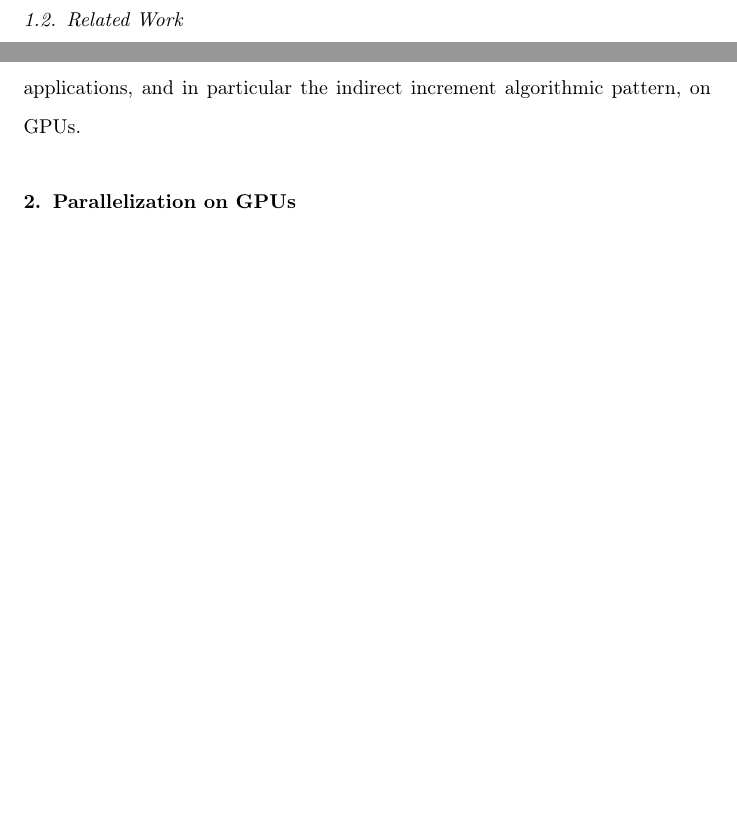
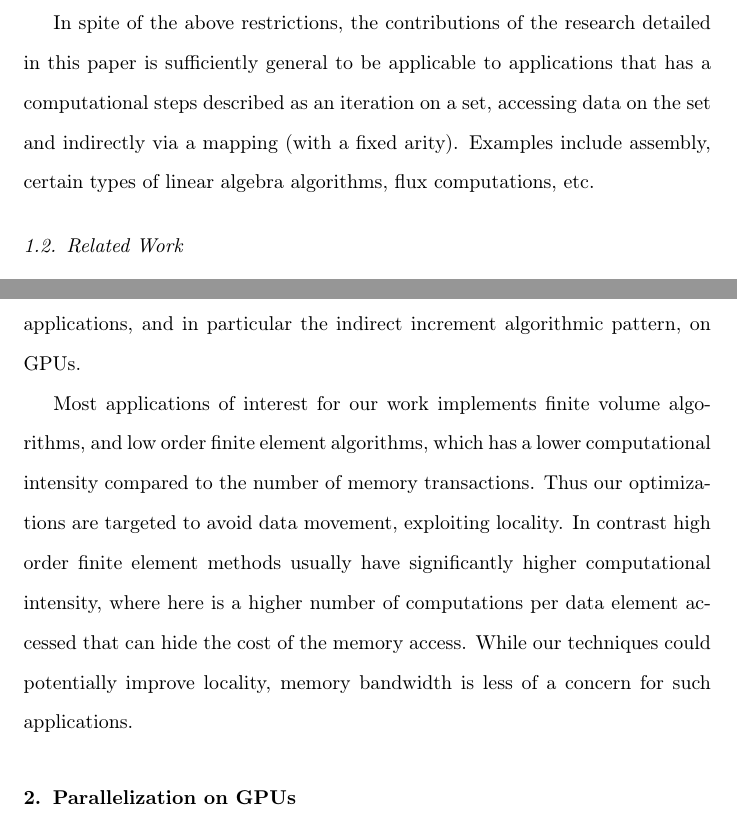
Before and after one commit to bgd54/locality_paper, a LaTeX paper (main.tex, which reads background.tex, relatedwork.tex): two parts of pages 7 and 9 of 54 before the commit and two parts of pages 7 and 9 of 55 after it, joined at a grey line, cut at the place of the change, the shorter picture padded with empty space. Compiled offline with pdfLaTeX.

Commit message:
Updates from Overleaf

```diff
--- a/background.tex
+++ b/background.tex
@@ -66,3 +66,9 @@ a fixed number of connections (or arity) are considered; such as edges to
 vertices (where the degree is always 2), unlike for a vertices to vertices
 mapping, where this will vary. The natural formalization of most FEM and FV
 algorithm uses mappings with fixed number of connections.
+
+In spite of the above restrictions, the contributions of the research detailed
+in this paper is sufficiently general to be applicable to applications that has
+a computational steps described as an iteration on a set, accessing data on the
+set and indirectly via a mapping (with a fixed arity). Examples include
+assembly, certain types of linear algebra algorithms, flux computations, etc.
--- a/relatedwork.tex
+++ b/relatedwork.tex
@@ -64,3 +67,31 @@ porting a specific application to use these techniques we present our methods
 as a classical library that can be used in general to accelerate unstructured
 mesh applications, and in particular the indirect increment algorithmic
 pattern, on GPUs.
+
+Most applications of interest for our work implements finite volume algorithms,
+and low order finite element algorithms, which has a lower computational
+intensity compared to the number of memory transactions. Thus our optimizations
+are targeted to avoid data movement, exploiting locality. In contrast high
+order finite element methods usually have significantly higher computational
+intensity, where here is a higher number of computations per data element
+accessed that can hide the cost of the memory access. While our techniques could
+potentially improve locality, memory bandwidth is less of a concern for such
+applications.
+
+
+% In most finite volume algorithms, and low order finite element algorithms the
+% ratio of computations to number of bytes is relatively low - at least
+% compared to the ideal balance on modern GPUs. Therefore the proper usage of
+% the memory system for such simulations is crucial to get good performance.
+% High order finite elements usually have much higher computational
+% requirements, thus memory bandwidth is less of a concern. The throughput of
+% memory accesses is the main bottleneck for a large class of applications, thus
+% our goal is to lower the impact of the memory transactions. Since in most
+% applications of interest, there isn't enough computations to hide the cost of
+% memory movement, we can either increase the number of memory transactions in
+% flight (to more efficiently utilise bandwidth), or decrease the number of
+% memory transactions. To achieve the latter goal, a common technique is the use
+% of shared memory within CUDA thread blocks as an explicitly managed cache,
+% because it has much higher bandwidth and lower latency than global memory. The
+% challenge then is to maximise data re-use within shared memory, and optimise
+% access patterns to both shared and global memory.
```
Also changed, not shown: introduction.tex (+15 -15 lines), main.tex (+0 -61 lines), relatedwork.tex (13 more changed lines).
